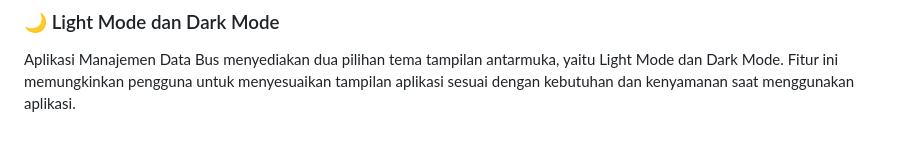
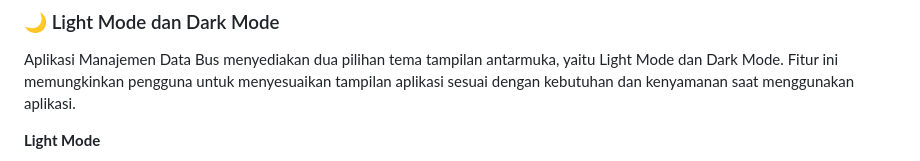
Before and after one commit to Farris636/Minpro_2-PAB, a Markdown page: README.md, the part around one of its changes. Drawn GitHub-style; blank space fills up the shorter version.

```diff
--- a/README.md
+++ b/README.md
@@ -218,4 +218,5 @@ Penggunaan Supabase Authentication bertujuan untuk memastikan bahwa hanya penggu
 ### 🌙 Light Mode dan Dark Mode
 Aplikasi Manajemen Data Bus menyediakan dua pilihan tema tampilan antarmuka, yaitu Light Mode dan Dark Mode. Fitur ini memungkinkan pengguna untuk menyesuaikan tampilan aplikasi sesuai dengan kebutuhan dan kenyamanan saat menggunakan aplikasi.
 
+**Light Mode**
 <p align="center">
```
Also changed, not shown: other parts of README.md (+22 -7 lines).
